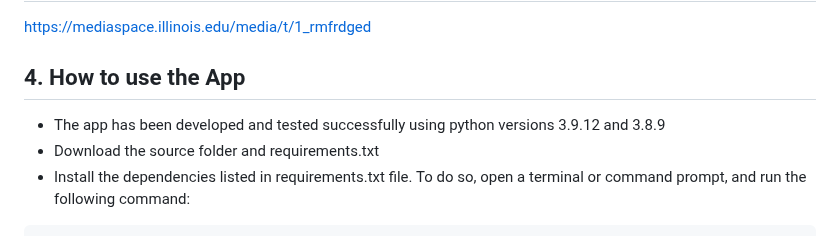
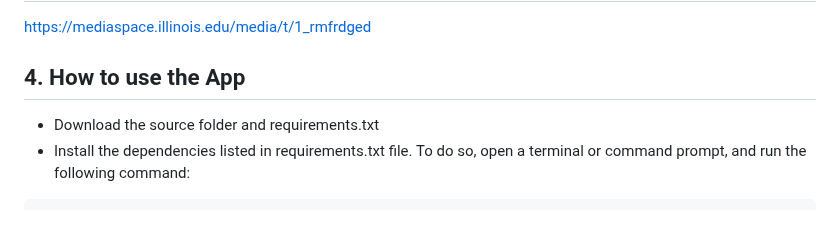
Before and after one commit to vengottip/CS410_Project, a Markdown page: README.md, the part around the change. Rendered like a GitHub page.

Commit message:
Revert README.md to a previous version

```diff
--- a/README.md
+++ b/README.md
@@ -22,7 +22,6 @@ Yixin Xu
 https://mediaspace.illinois.edu/media/t/1_rmfrdged
 
 ## 4. How to use the App
-* The app has been developed and tested successfully using python versions 3.9.12 and 3.8.9
 * Download the source folder and requirements.txt
 * Install the dependencies listed in requirements.txt file. To do so, open a terminal or command prompt, and run the following command:
 
```
